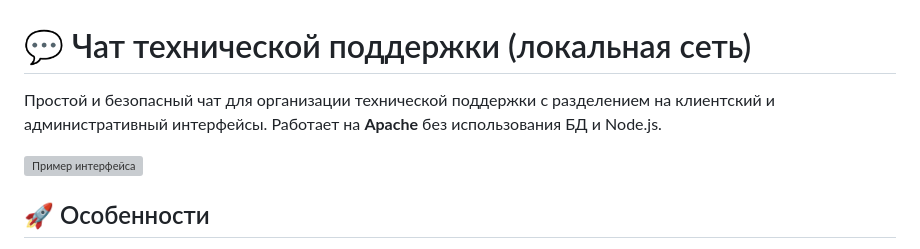
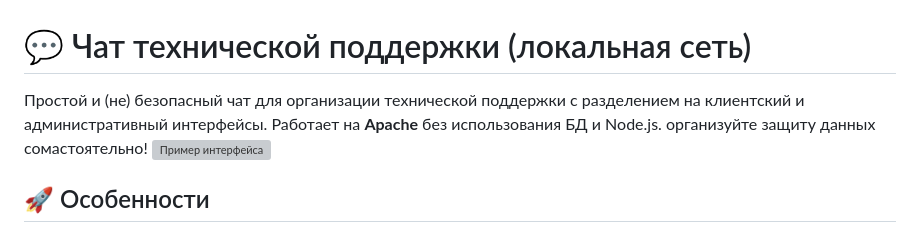
Before and after one commit to gooog1111/support_chat, a Markdown page: README.md, the part around the change. GitHub-like rendering; grey boxes are pictures that could not be loaded.

```diff
--- a/README.md
+++ b/README.md
@@ -1,7 +1,7 @@
 # 💬 Чат технической поддержки (локальная сеть)
 
-Простой и безопасный чат для организации технической поддержки с разделением на клиентский и административный интерфейсы. Работает на **Apache** без использования БД и Node.js.
-
+Простой и (не) безопасный чат для организации технической поддержки с разделением на клиентский и административный интерфейсы. Работает на **Apache** без использования БД и Node.js.
+организуйте защиту данных сомастоятельно!
 ![Пример интерфейса](https://via.placeholder.com/800x400?text=Скриншот+чата) <!-- Замените на реальный скриншот -->
 
 ## 🚀 Особенности
```
